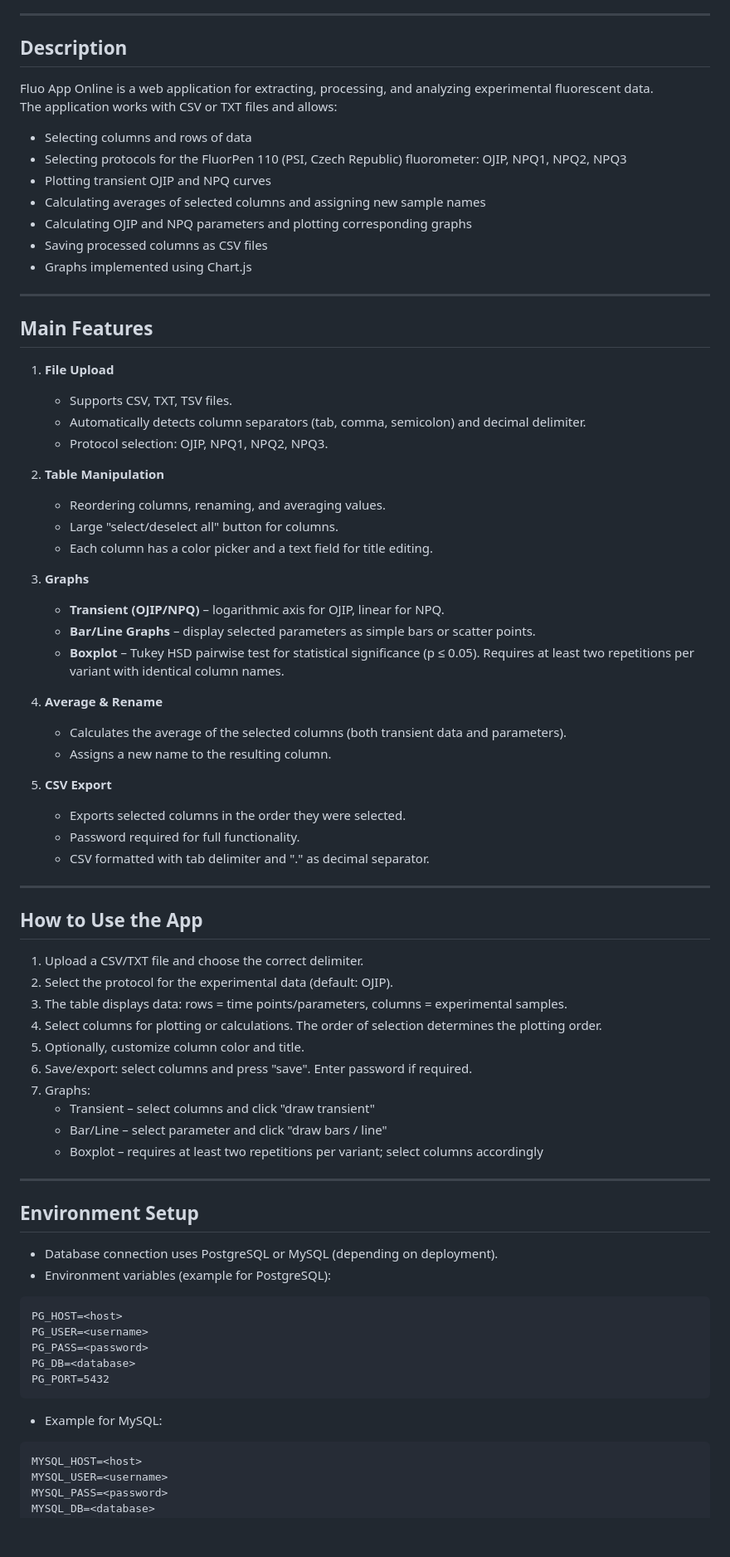
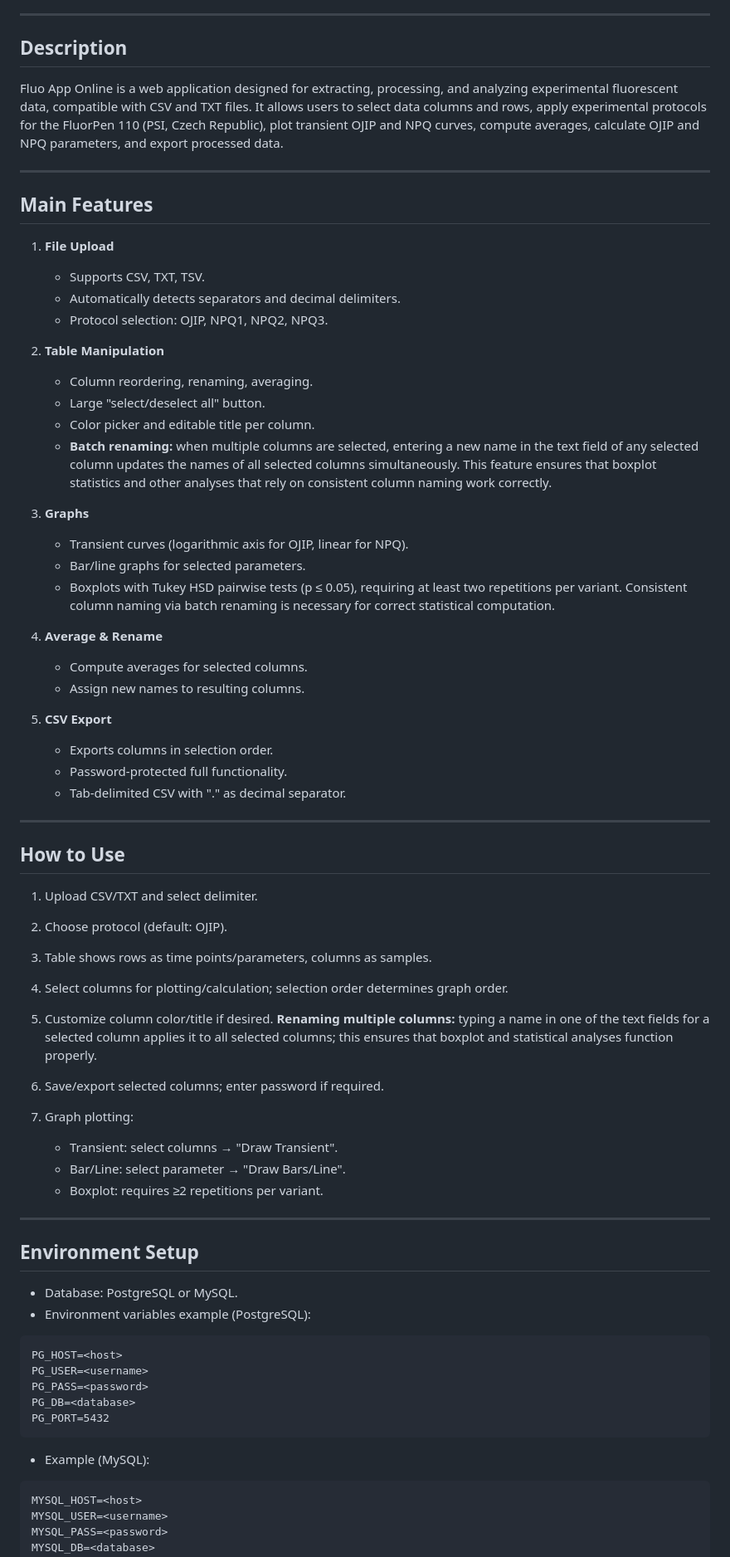
Before and after one commit to MKolaksazov/fluo_app_online, a Markdown page: README.md, the part around the change printed below. Shown: that part at 83% size. Drawn GitHub-style; blank space fills up the shorter version.

Commit message:
Revise README for clarity and consistency
Updated README.md for improved clarity and formatting.

````diff
--- a/README.md
+++ b/README.md
@@ -10,66 +10,65 @@
 ---
 
 ## Description
-Fluo App Online is a web application for extracting, processing, and analyzing experimental fluorescent data.
-The application works with CSV or TXT files and allows:
 
-- Selecting columns and rows of data
-- Selecting protocols for the FluorPen 110 (PSI, Czech Republic) fluorometer: OJIP, NPQ1, NPQ2, NPQ3
-- Plotting transient OJIP and NPQ curves
-- Calculating averages of selected columns and assigning new sample names
-- Calculating OJIP and NPQ parameters and plotting corresponding graphs
-- Saving processed columns as CSV files
-- Graphs implemented using Chart.js
+Fluo App Online is a web application designed for extracting, processing, and analyzing experimental fluorescent data, compatible with CSV and TXT files. It allows users to select data columns and rows, apply experimental protocols for the FluorPen 110 (PSI, Czech Republic), plot transient OJIP and NPQ curves, compute averages, calculate OJIP and NPQ parameters, and export processed data.
 
 ---
 
 ## Main Features
 
 1. **File Upload**
-   - Supports CSV, TXT, TSV files.
-   - Automatically detects column separators (tab, comma, semicolon) and decimal delimiter.
-   - Protocol selection: OJIP, NPQ1, NPQ2, NPQ3.
+
+   * Supports CSV, TXT, TSV.
+   * Automatically detects separators and decimal delimiters.
+   * Protocol selection: OJIP, NPQ1, NPQ2, NPQ3.
 
 2. **Table Manipulation**
-   - Reordering columns, renaming, and averaging values.
-   - Large "select/deselect all" button for columns.
-   - Each column has a color picker and a text field for title editing.
+
+   * Column reordering, renaming, averaging.
+   * Large "select/deselect all" button.
+   * Color picker and editable title per column.
+   * **Batch renaming:** when multiple columns are selected, entering a new name in the text field of any selected column updates the names of all selected columns simultaneously. This feature ensures that boxplot statistics and other analyses that rely on consistent column naming work correctly.
 
 3. **Graphs**
-   - **Transient (OJIP/NPQ)** – logarithmic axis for OJIP, linear for NPQ.
-   - **Bar/Line Graphs** – display selected parameters as simple bars or scatter points.
-   - **Boxplot** – Tukey HSD pairwise test for statistical significance (p ≤ 0.05). Requires at least two repetitions per variant with identical column names.
+
+   * Transient curves (logarithmic axis for OJIP, linear for NPQ).
+   * Bar/line graphs for selected parameters.
+   * Boxplots with Tukey HSD pairwise tests (p ≤ 0.05), requiring at least two repetitions per variant. Consistent column naming via batch renaming is necessary for correct statistical computation.
 
 4. **Average & Rename**
-   - Calculates the average of the selected columns (both transient data and parameters).
-   - Assigns a new name to the resulting column.
+
+   * Compute averages for selected columns.
+   * Assign new names to resulting columns.
 
 5. **CSV Export**
-   - Exports selected columns in the order they were selected.
-   - Password required for full functionality.
-   - CSV formatted with tab delimiter and "." as decimal separator.
+
+   * Exports columns in selection order.
+   * Password-protected full functionality.
+   * Tab-delimited CSV with "." as decimal separator.
 
 ---
 
-## How to Use the App
+## How to Use
 
-1. Upload a CSV/TXT file and choose the correct delimiter.
-2. Select the protocol for the experimental data (default: OJIP).
-3. The table displays data: rows = time points/parameters, columns = experimental samples.
-4. Select columns for plotting or calculations. The order of selection determines the plotting order.
-5. Optionally, customize column color and title.
-6. Save/export: select columns and press "save". Enter password if required.
-7. Graphs:
-   - Transient – select columns and click "draw transient"
-   - Bar/Line – select parameter and click "draw bars / line"
-   - Boxplot – requires at least two repetitions per variant; select columns accordingly
+1. Upload CSV/TXT and select delimiter.
+2. Choose protocol (default: OJIP).
+3. Table shows rows as time points/parameters, columns as samples.
+4. Select columns for plotting/calculation; selection order determines graph order.
+5. Customize column color/title if desired. **Renaming multiple columns:** typing a name in one of the text fields for a selected column applies it to all selected columns; this ensures that boxplot and statistical analyses function properly.
+6. Save/export selected columns; enter password if required.
+7. Graph plotting:
+
+   * Transient: select columns → "Draw Transient".
+   * Bar/Line: select parameter → "Draw Bars/Line".
+   * Boxplot: requires ≥2 repetitions per variant.
 
 ---
 
 ## Environment Setup
 
-- Database connection uses PostgreSQL or MySQL (depending on deployment).
-- Environment variables (example for PostgreSQL):
+* Database: PostgreSQL or MySQL.
+* Environment variables example (PostgreSQL):
 
 ```
 PG_HOST=<host>
@@ -79,7 +78,7 @@ PG_DB=<database>
 PG_PORT=5432
 ```
 
-- Example for MySQL:
+* Example (MySQL):
 
 ```
 MYSQL_HOST=<host>
````
Also changed, not shown: other parts of README.md (+22 -21 lines).
